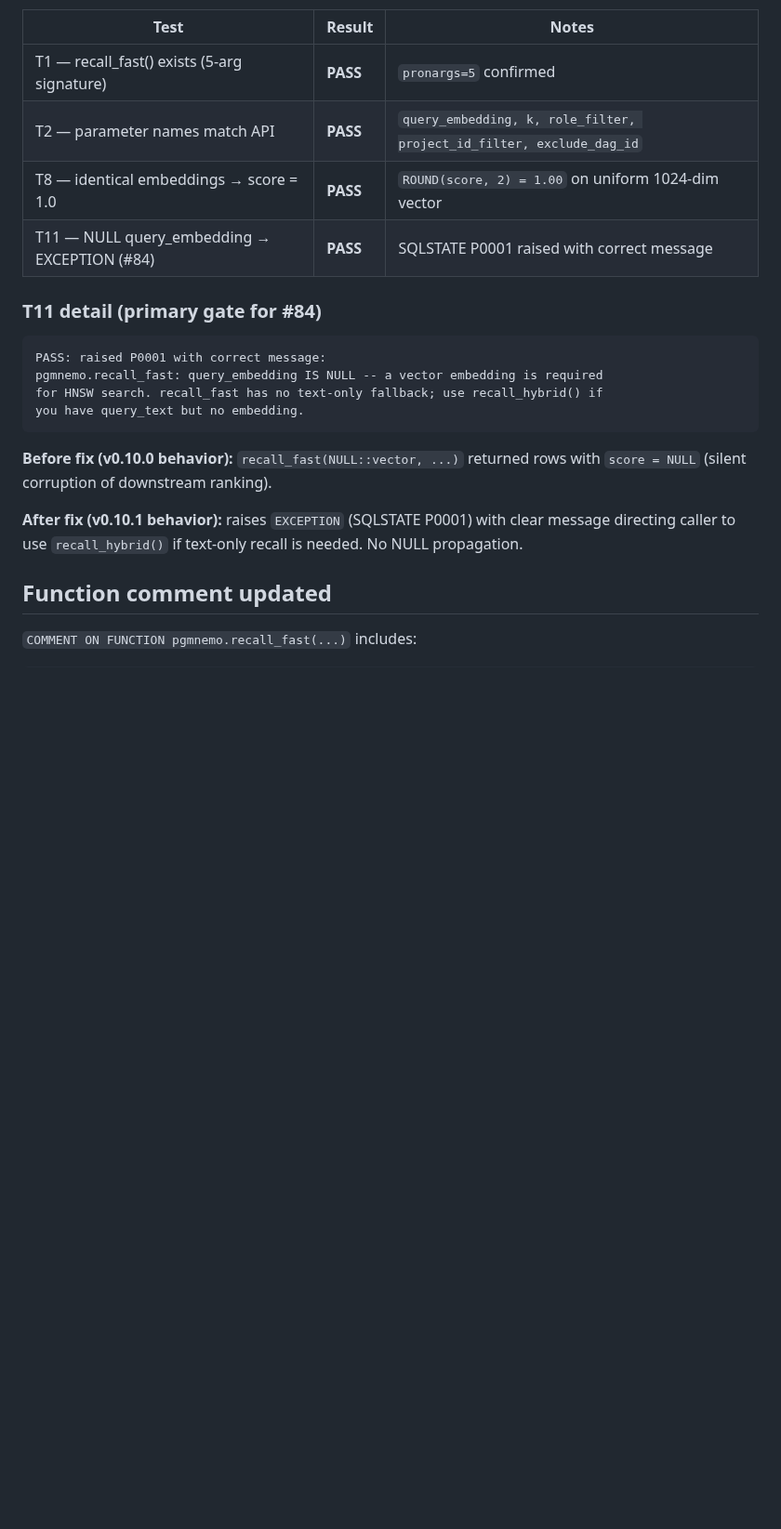
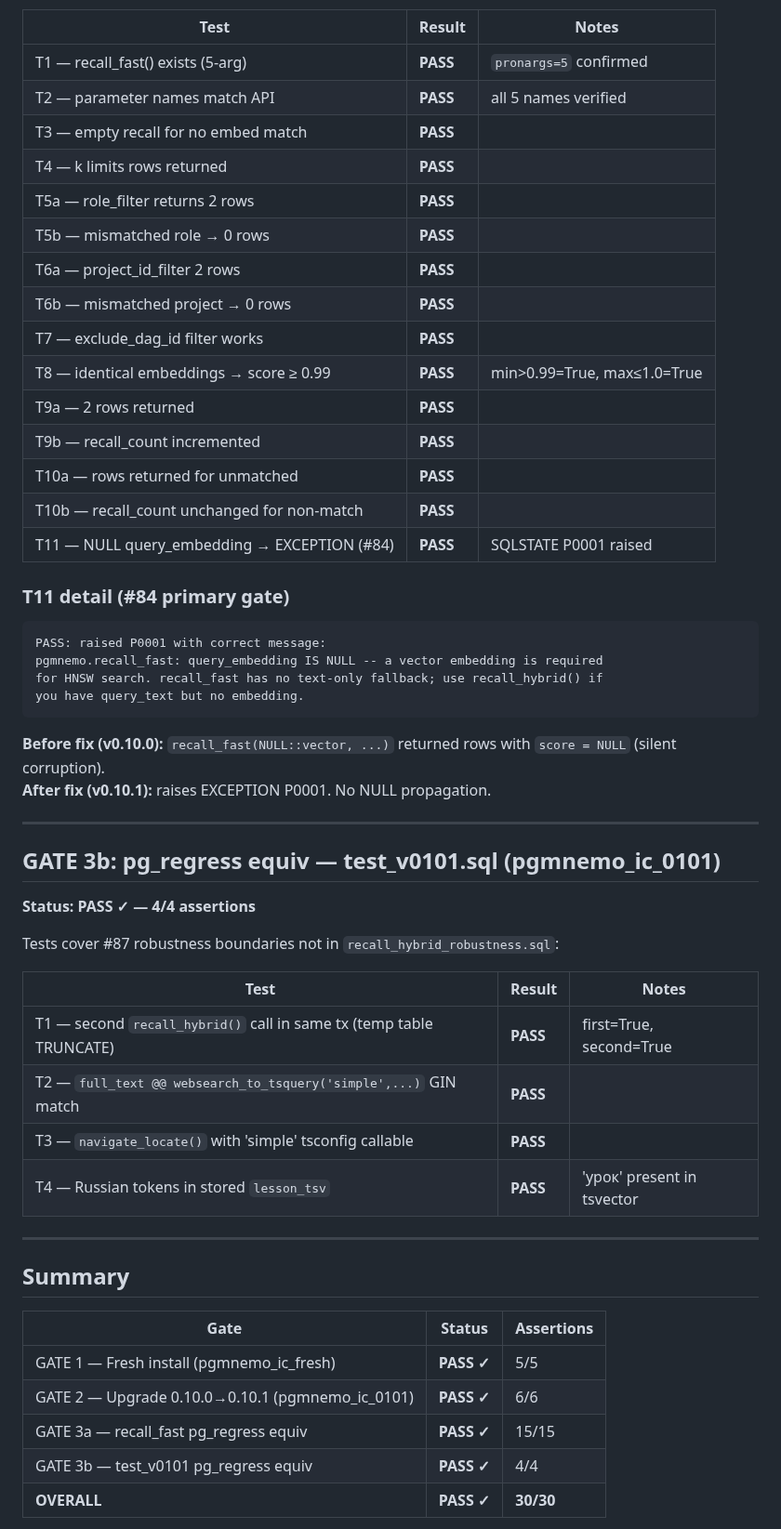
Before and after one commit to pgmnemo/pgmnemo, a Markdown page: installcheck-0.10.1-report.md, the part around one of its changes. Shown at 93% size. Rendered like a GitHub page; blank space fills up the shorter version.

````diff
--- a/installcheck-0.10.1-report.md
+++ b/installcheck-0.10.1-report.md
@@ -20,12 +68,23 @@ Generated: 2026-06-22 (automated — throwaway contour)
 
 | Test | Result | Notes |
 |------|--------|-------|
-| T1 — recall_fast() exists (5-arg signature) | **PASS** | `pronargs=5` confirmed |
-| T2 — parameter names match API | **PASS** | `query_embedding, k, role_filter, project_id_filter, exclude_dag_id` |
-| T8 — identical embeddings → score = 1.0 | **PASS** | `ROUND(score, 2) = 1.00` on uniform 1024-dim vector |
-| T11 — NULL query_embedding → EXCEPTION (#84) | **PASS** | SQLSTATE P0001 raised with correct message |
+| T1 — recall_fast() exists (5-arg) | **PASS** | `pronargs=5` confirmed |
+| T2 — parameter names match API | **PASS** | all 5 names verified |
+| T3 — empty recall for no embed match | **PASS** |  |
+| T4 — k limits rows returned | **PASS** |  |
+| T5a — role_filter returns 2 rows | **PASS** |  |
+| T5b — mismatched role → 0 rows | **PASS** |  |
+| T6a — project_id_filter 2 rows | **PASS** |  |
+| T6b — mismatched project → 0 rows | **PASS** |  |
+| T7 — exclude_dag_id filter works | **PASS** |  |
+| T8 — identical embeddings → score ≥ 0.99 | **PASS** | min>0.99=True, max≤1.0=True |
+| T9a — 2 rows returned | **PASS** |  |
+| T9b — recall_count incremented | **PASS** |  |
+| T10a — rows returned for unmatched | **PASS** |  |
+| T10b — recall_count unchanged for non-match | **PASS** |  |
+| T11 — NULL query_embedding → EXCEPTION (#84) | **PASS** | SQLSTATE P0001 raised |
 
-### T11 detail (primary gate for #84)
+### T11 detail (#84 primary gate)
 
 ```
 PASS: raised P0001 with correct message:
@@ -34,10 +93,33 @@ for HNSW search. recall_fast has no text-only fallback; use recall_hybrid() if
 you have query_text but no embedding.
 ```
 
-**Before fix (v0.10.0 behavior):** `recall_fast(NULL::vector, ...)` returned rows with `score = NULL` (silent corruption of downstream ranking).
+**Before fix (v0.10.0):** `recall_fast(NULL::vector, ...)` returned rows with `score = NULL` (silent corruption).
+**After fix (v0.10.1):** raises EXCEPTION P0001. No NULL propagation.
 
-**After fix (v0.10.1 behavior):** raises `EXCEPTION` (SQLSTATE P0001) with clear message directing caller to use `recall_hybrid()` if text-only recall is needed. No NULL propagation.
+---
 
-## Function comment updated
+## GATE 3b: pg_regress equiv — test_v0101.sql (pgmnemo_ic_0101)
 
-`COMMENT ON FUNCTION pgmnemo.recall_fast(...)` includes:
+**Status: PASS ✓ — 4/4 assertions**
+
+Tests cover #87 robustness boundaries not in `recall_hybrid_robustness.sql`:
+
+| Test | Result | Notes |
+|------|--------|-------|
+| T1 — second `recall_hybrid()` call in same tx (temp table TRUNCATE) | **PASS** | first=True, second=True |
+| T2 — `full_text @@ websearch_to_tsquery('simple',...)` GIN match | **PASS** |  |
+| T3 — `navigate_locate()` with 'simple' tsconfig callable | **PASS** |  |
+| T4 — Russian tokens in stored `lesson_tsv` | **PASS** | 'урок' present in tsvector |
+
+---
+
+## Summary
+
+| Gate | Status | Assertions |
+|------|--------|-----------|
+| GATE 1 — Fresh install (pgmnemo_ic_fresh) | **PASS ✓** | 5/5 |
+| GATE 2 — Upgrade 0.10.0→0.10.1 (pgmnemo_ic_0101) | **PASS ✓** | 6/6 |
+| GATE 3a — recall_fast pg_regress equiv | **PASS ✓** | 15/15 |
+| GATE 3b — test_v0101 pg_regress equiv | **PASS ✓** | 4/4 |
+| **OVERALL** | **PASS ✓** | **30/30** |
+
````
Also changed, not shown: other parts of installcheck-0.10.1-report.md (+76 -37 lines).
